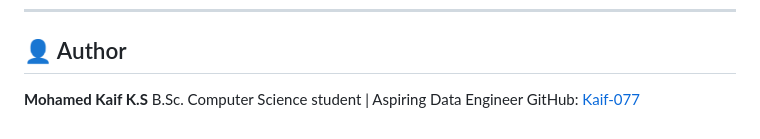
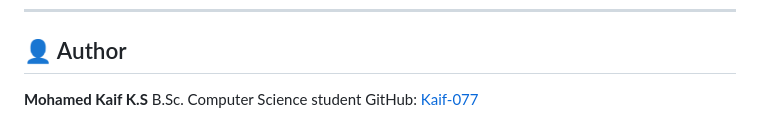
Before and after one commit to Kaif-077/Phishing-Website-Detection, a Markdown page: README.md, the part around the change. Rendered like a GitHub page.

```diff
--- a/README.md
+++ b/README.md
@@ -170,5 +170,5 @@ Deployment to AWS is **not required** to run this project. If you want to deploy
 ## 👤 Author
 
 **Mohamed Kaif K.S**
-B.Sc. Computer Science student | Aspiring Data Engineer
+B.Sc. Computer Science student
 GitHub: [Kaif-077](https://github.com/Kaif-077)
```
